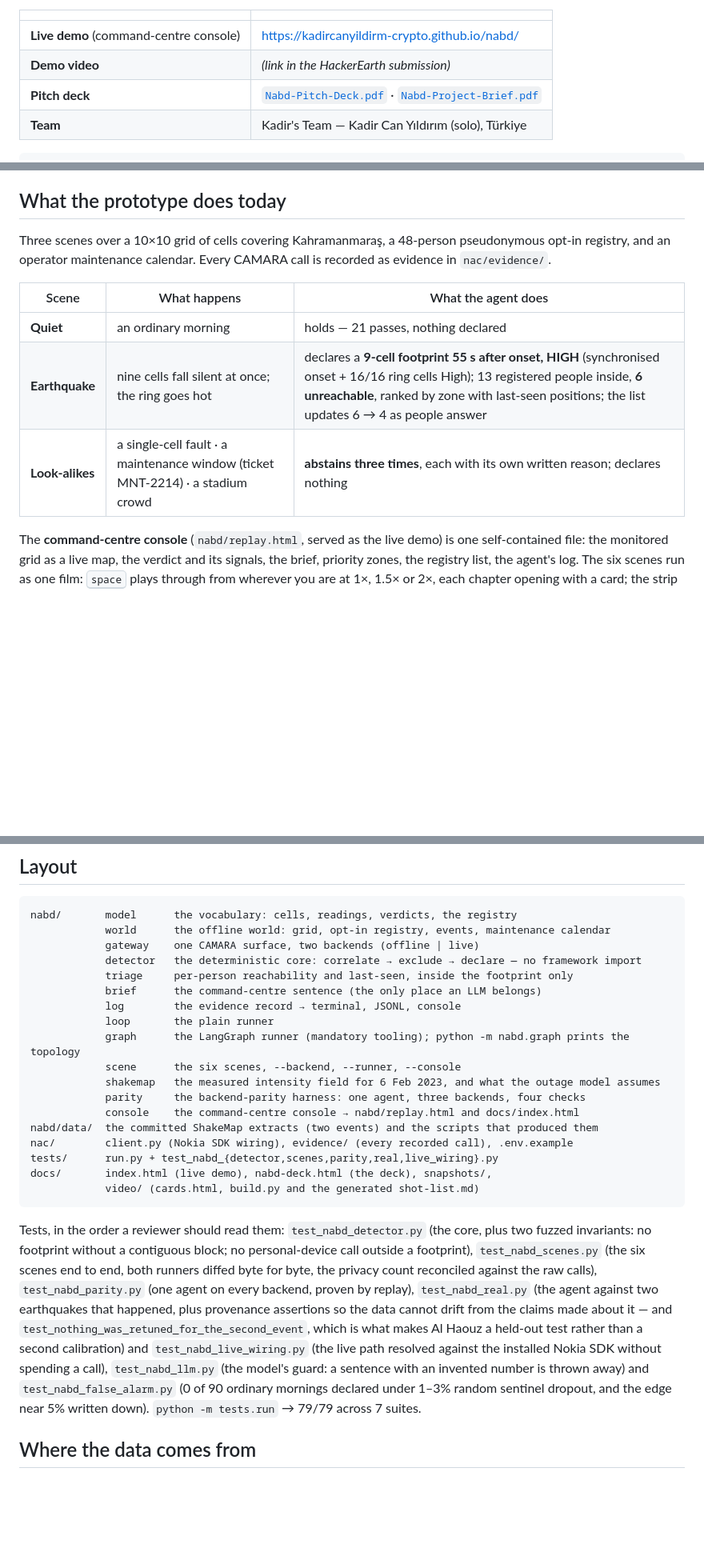
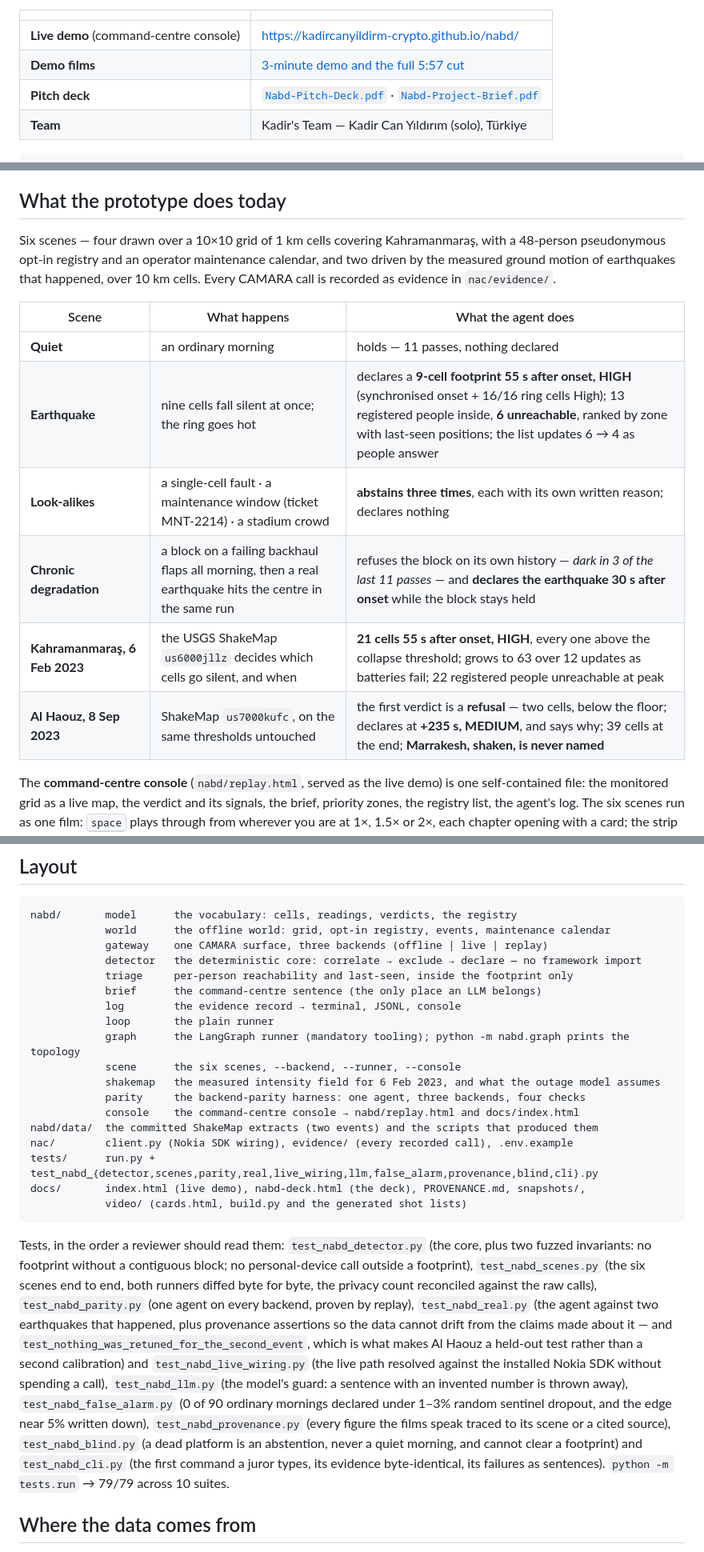
Before and after one commit to kadircanyildirm-crypto/nabd, a Markdown page: README.md, 3 parts joined by grey strips. Shown at 80% size. GitHub-like rendering; blank space fills up the shorter version.

Commit message:
Nabd: the README describes the repository it is in
Six scenes, not three: the two real events and the chronic block are in the
table now. The quiet scene has eleven passes, not twenty-one. The gateway has
three backends, the replay one included. Ten suites, all named. The demo
films have a page, and the README points at it.

````diff
--- a/README.md
+++ b/README.md
@@ -14,7 +14,7 @@ agent layer on **LangGraph** (from the Resource & Tooling Guide).
 | | |
 |---|---|
 | **Live demo** (command-centre console) | https://kadircanyildirm-crypto.github.io/nabd/ |
-| **Demo video** | *(link in the HackerEarth submission)* |
+| **Demo films** | [3-minute demo and the full 5:57 cut](https://github.com/kadircanyildirm-crypto/nabd/releases/tag/films) |
 | **Pitch deck** | [`Nabd-Pitch-Deck.pdf`](Nabd-Pitch-Deck.pdf) · [`Nabd-Project-Brief.pdf`](Nabd-Project-Brief.pdf) |
 | **Team** | Kadir's Team — Kadir Can Yıldırım (solo), Türkiye |
 
@@ -92,15 +92,19 @@ evidence byte for byte — the framework wraps the core rather than containing i
 
 ## What the prototype does today
 
-Three scenes over a 10×10 grid of cells covering Kahramanmaraş, a 48-person
-pseudonymous opt-in registry, and an operator maintenance calendar. Every CAMARA call
-is recorded as evidence in `nac/evidence/`.
+Six scenes — four drawn over a 10×10 grid of 1 km cells covering Kahramanmaraş, with
+a 48-person pseudonymous opt-in registry and an operator maintenance calendar, and two
+driven by the measured ground motion of earthquakes that happened, over 10 km cells.
+Every CAMARA call is recorded as evidence in `nac/evidence/`.
 
 | Scene | What happens | What the agent does |
 |---|---|---|
-| **Quiet** | an ordinary morning | holds — 21 passes, nothing declared |
+| **Quiet** | an ordinary morning | holds — 11 passes, nothing declared |
 | **Earthquake** | nine cells fall silent at once; the ring goes hot | declares a **9-cell footprint 55 s after onset, HIGH** (synchronised onset + 16/16 ring cells High); 13 registered people inside, **6 unreachable**, ranked by zone with last-seen positions; the list updates 6 → 4 as people answer |
 | **Look-alikes** | a single-cell fault · a maintenance window (ticket MNT-2214) · a stadium crowd | **abstains three times**, each with its own written reason; declares nothing |
+| **Chronic degradation** | a block on a failing backhaul flaps all morning, then a real earthquake hits the centre in the same run | refuses the block on its own history — *dark in 3 of the last 11 passes* — and **declares the earthquake 30 s after onset** while the block stays held |
+| **Kahramanmaraş, 6 Feb 2023** | the USGS ShakeMap `us6000jllz` decides which cells go silent, and when | **21 cells 55 s after onset, HIGH**, every one above the collapse threshold; grows to 63 over 12 updates as batteries fail; 22 registered people unreachable at peak |
+| **Al Haouz, 8 Sep 2023** | ShakeMap `us7000kufc`, on the same thresholds untouched | the first verdict is a **refusal** — two cells, below the floor; declares at **+235 s, MEDIUM**, and says why; 39 cells at the end; **Marrakesh, shaken, is never named** |
 
 The **command-centre console** (`nabd/replay.html`, served as the live demo) is one
 self-contained file: the monitored grid as a live map, the verdict and its signals, the
@@ -166,7 +171,7 @@ Network-as-Code.
 ```
 nabd/       model      the vocabulary: cells, readings, verdicts, the registry
             world      the offline world: grid, opt-in registry, events, maintenance calendar
-            gateway    one CAMARA surface, two backends (offline | live)
+            gateway    one CAMARA surface, three backends (offline | live | replay)
             detector   the deterministic core: correlate → exclude → declare — no framework import
             triage     per-person reachability and last-seen, inside the footprint only
             brief      the command-centre sentence (the only place an LLM belongs)
@@ -179,9 +184,9 @@ nabd/       model      the vocabulary: cells, readings, verdicts, the registry
             console    the command-centre console → nabd/replay.html and docs/index.html
 nabd/data/  the committed ShakeMap extracts (two events) and the scripts that produced them
 nac/        client.py (Nokia SDK wiring), evidence/ (every recorded call), .env.example
-tests/      run.py + test_nabd_{detector,scenes,parity,real,live_wiring}.py
-docs/       index.html (live demo), nabd-deck.html (the deck), snapshots/,
-            video/ (cards.html, build.py and the generated shot-list.md)
+tests/      run.py + test_nabd_{detector,scenes,parity,real,live_wiring,llm,false_alarm,provenance,blind,cli}.py
+docs/       index.html (live demo), nabd-deck.html (the deck), PROVENANCE.md, snapshots/,
+            video/ (cards.html, build.py and the generated shot lists)
 ```
 
 Tests, in the order a reviewer should read them: `test_nabd_detector.py` (the core,
@@ -195,9 +200,12 @@ provenance assertions so the data cannot drift from the claims made about it —
 held-out test rather than a second calibration) and
 `test_nabd_live_wiring.py` (the live path resolved against the installed Nokia SDK
 without spending a call), `test_nabd_llm.py` (the model's guard: a sentence with an invented
-number is thrown away) and `test_nabd_false_alarm.py` (0 of 90 ordinary mornings declared under
-1–3% random sentinel dropout, and the edge near 5% written down). `python -m tests.run` → 79/79
-across 7 suites.
+number is thrown away), `test_nabd_false_alarm.py` (0 of 90 ordinary mornings declared under
+1–3% random sentinel dropout, and the edge near 5% written down), `test_nabd_provenance.py`
+(every figure the films speak traced to its scene or a cited source), `test_nabd_blind.py` (a
+dead platform is an abstention, never a quiet morning, and cannot clear a footprint) and
+`test_nabd_cli.py` (the first command a juror types, its evidence byte-identical, its failures
+as sentences). `python -m tests.run` → 79/79 across 10 suites.
 
 ## Where the data comes from
 
````
Also changed, not shown: other parts of README.md (+3 -2 lines).
